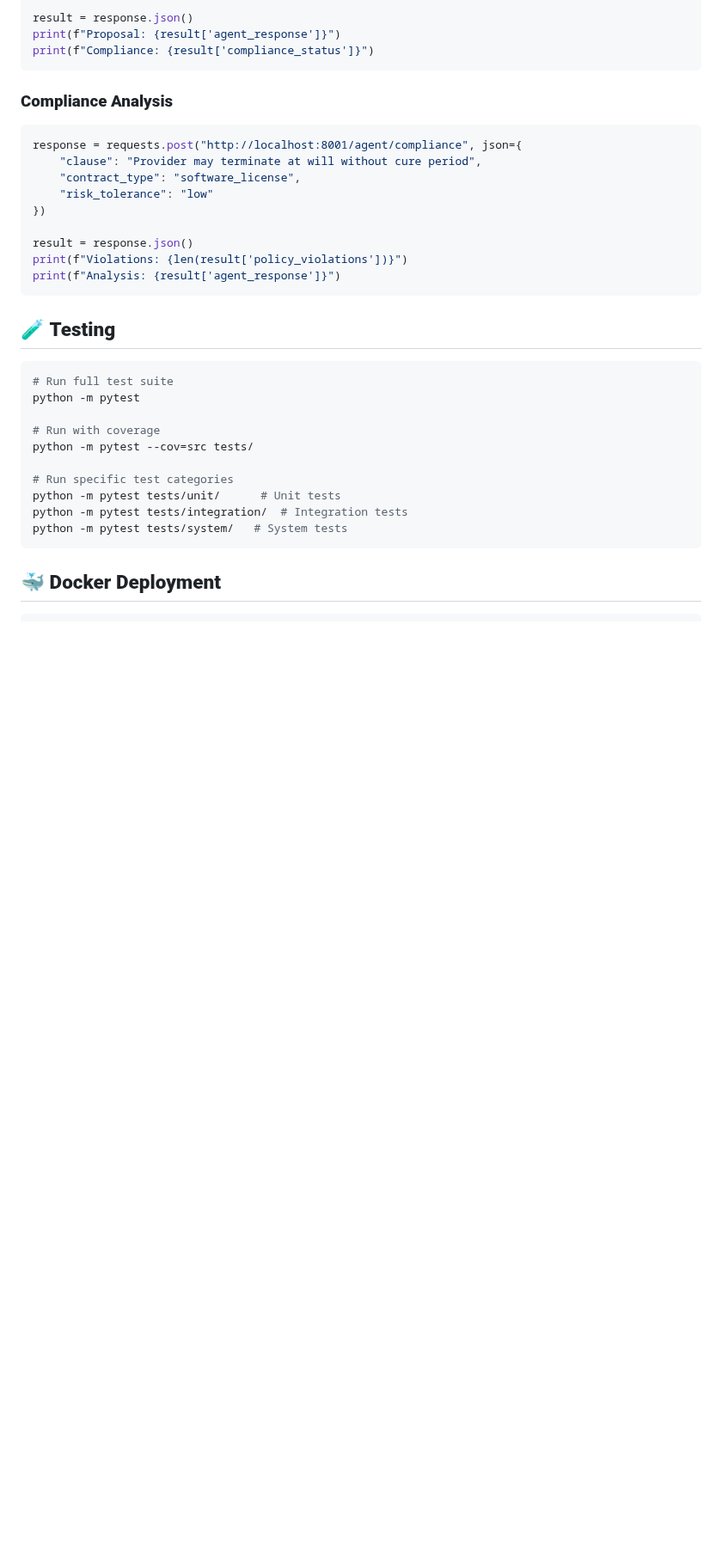
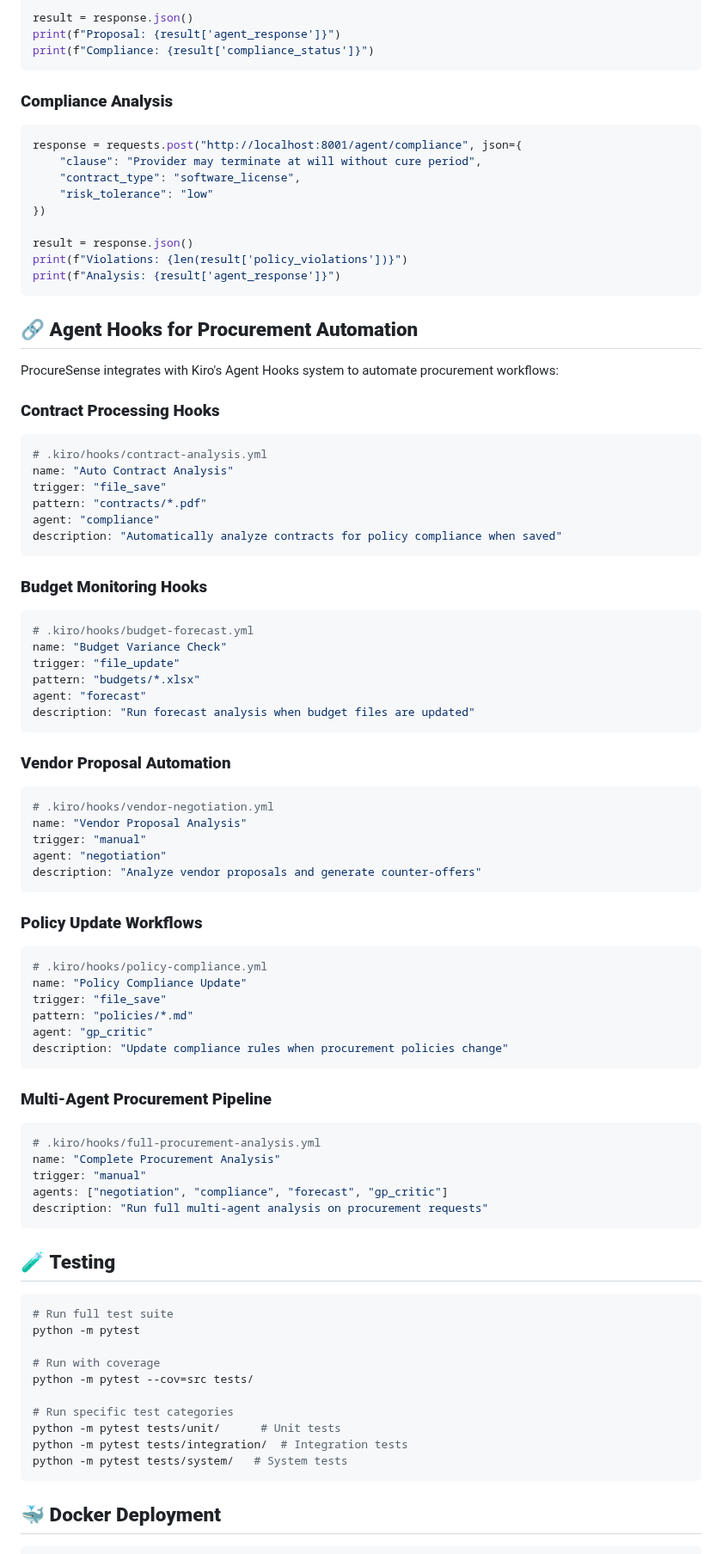
Before and after one commit to koyeliaghosh/ProcureSense-Kiro, a Markdown page: README.md, the part around one of its changes. Shown at 86% size. Rendered like a GitHub page; blank space fills up the shorter version.

Commit message:
Add procurement-specific Kiro Agent Hooks integration to README

````diff
--- a/README.md
+++ b/README.md
@@ -165,6 +172,58 @@ print(f"Violations: {len(result['policy_violations'])}")
 print(f"Analysis: {result['agent_response']}")
 ```
 
+## 🔗 **Agent Hooks for Procurement Automation**
+
+ProcureSense integrates with Kiro's Agent Hooks system to automate procurement workflows:
+
+### **Contract Processing Hooks**
+```yaml
+# .kiro/hooks/contract-analysis.yml
+name: "Auto Contract Analysis"
+trigger: "file_save"
+pattern: "contracts/*.pdf"
+agent: "compliance"
+description: "Automatically analyze contracts for policy compliance when saved"
+```
+
+### **Budget Monitoring Hooks**
+```yaml
+# .kiro/hooks/budget-forecast.yml
+name: "Budget Variance Check"
+trigger: "file_update"
+pattern: "budgets/*.xlsx"
+agent: "forecast"
+description: "Run forecast analysis when budget files are updated"
+```
+
+### **Vendor Proposal Automation**
+```yaml
+# .kiro/hooks/vendor-negotiation.yml
+name: "Vendor Proposal Analysis"
+trigger: "manual"
+agent: "negotiation"
+description: "Analyze vendor proposals and generate counter-offers"
+```
+
+### **Policy Update Workflows**
+```yaml
+# .kiro/hooks/policy-compliance.yml
+name: "Policy Compliance Update"
+trigger: "file_save"
+pattern: "policies/*.md"
+agent: "gp_critic"
+description: "Update compliance rules when procurement policies change"
+```
+
+### **Multi-Agent Procurement Pipeline**
+```yaml
+# .kiro/hooks/full-procurement-analysis.yml
+name: "Complete Procurement Analysis"
+trigger: "manual"
+agents: ["negotiation", "compliance", "forecast", "gp_critic"]
+description: "Run full multi-agent analysis on procurement requests"
+```
+
 ## 🧪 **Testing**
 
 ```bash
````
Also changed, not shown: other parts of README.md (+7 -0 lines).
